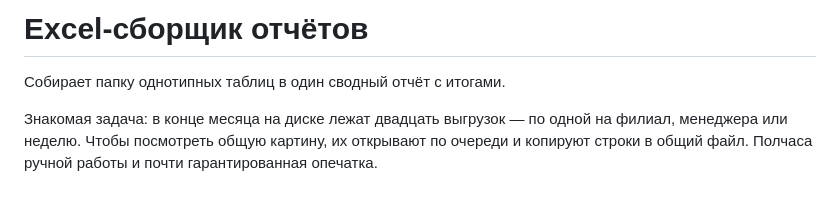
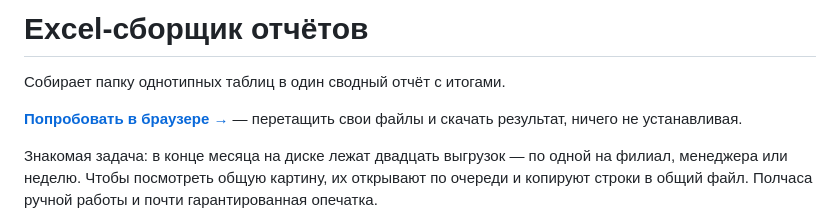
Before and after one commit to fewvar/excel-report-merger, a Markdown page: README.md, the part around the change. GitHub-like rendering; blank space fills up the shorter version.

Commit message:
Ссылка на веб-демо в README

```diff
--- a/README.md
+++ b/README.md
@@ -1,6 +1,9 @@
 # Excel-сборщик отчётов
 
 Собирает папку однотипных таблиц в один сводный отчёт с итогами.
+
+**[Попробовать в браузере →](https://fewvar.github.io/excel-report-merger/)** — перетащить свои
+файлы и скачать результат, ничего не устанавливая.
 
 Знакомая задача: в конце месяца на диске лежат двадцать выгрузок — по одной на филиал,
 менеджера или неделю. Чтобы посмотреть общую картину, их открывают по очереди и копируют
```
